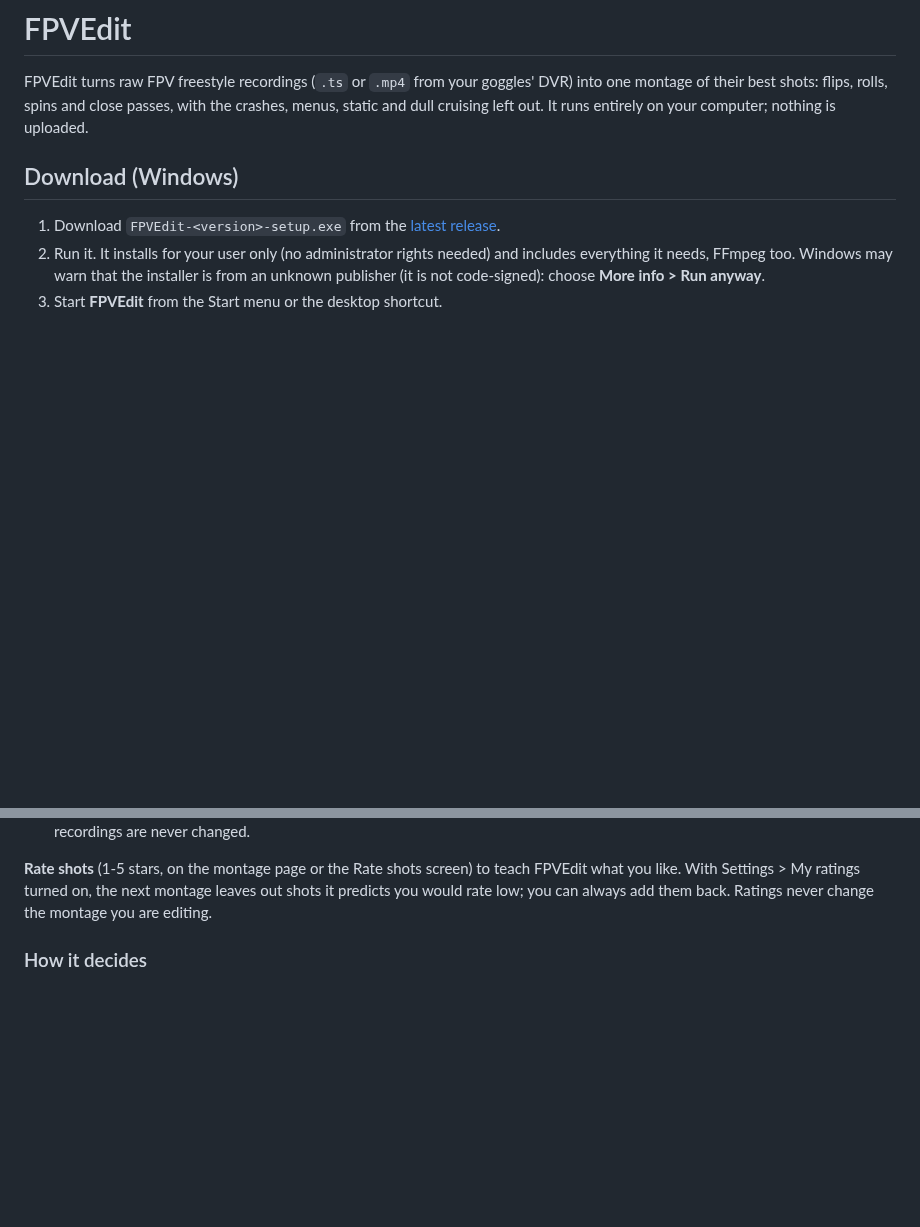
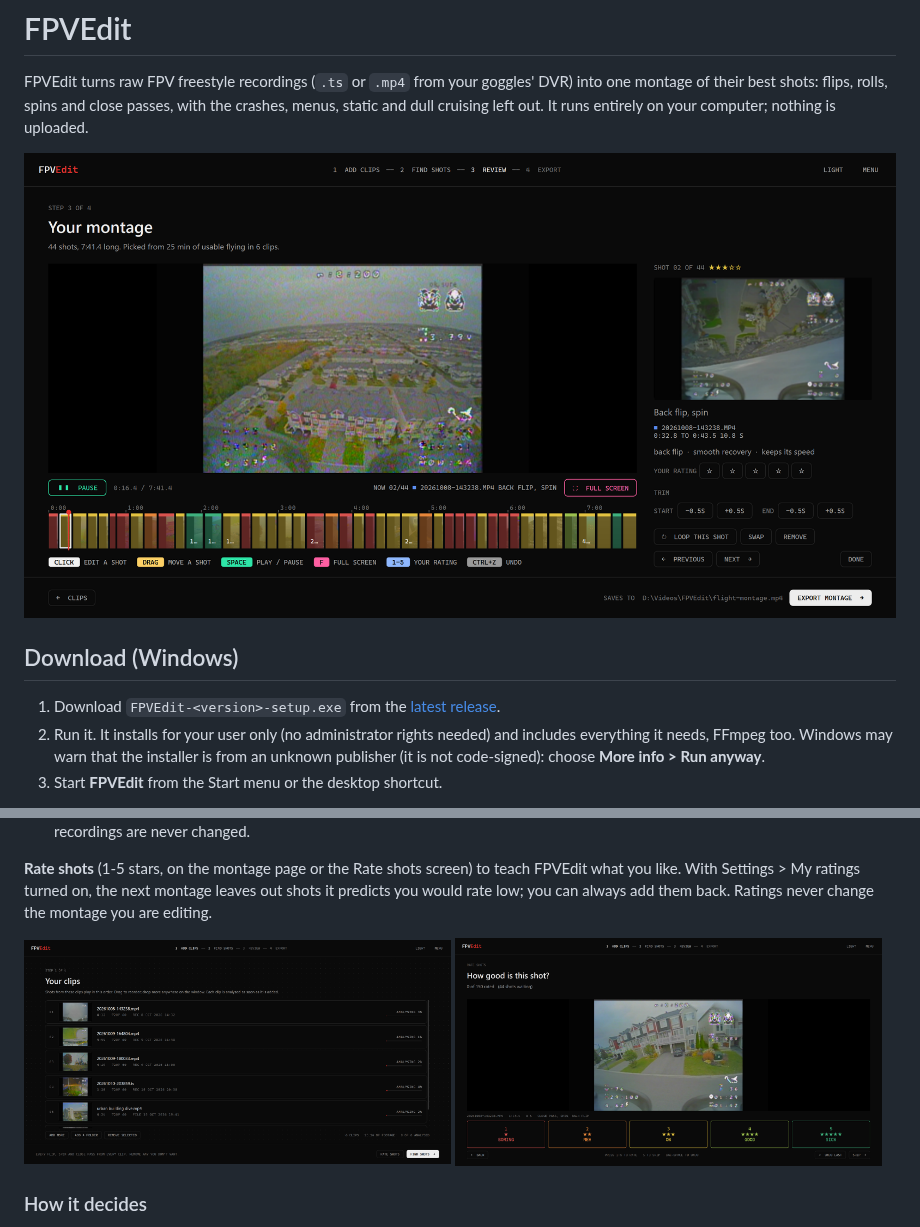
Before and after one commit to dominic-salas/FPVEdit, a Markdown page: README.md, 2 parts joined by grey strips. GitHub-like rendering; pictures changed too: docs/images/clips.png (added), docs/images/montage.png (added), docs/images/rate-shots.png (added); blank space fills up the shorter version.

Commit message:
README: screenshots of the montage, clips and rating screens

```diff
--- a/README.md
+++ b/README.md
@@ -3,6 +3,8 @@
 FPVEdit turns raw FPV freestyle recordings (`.ts` or `.mp4` from your goggles' DVR) into one
 montage of their best shots: flips, rolls, spins and close passes, with the crashes, menus,
 static and dull cruising left out. It runs entirely on your computer; nothing is uploaded.
+
+![The montage page: the shots on a timeline coloured by rating, one shot open for editing](docs/images/montage.png)
 
 ## Download (Windows)
 
@@ -38,6 +40,11 @@ never touched.
 what you like. With Settings > My ratings turned on, the next montage leaves out shots it
 predicts you would rate low; you can always add them back. Ratings never change the montage
 you are editing.
+
+<p>
+  <img src="docs/images/clips.png" width="49%" alt="Clips being analysed in the background as soon as they are added">
+  <img src="docs/images/rate-shots.png" width="49%" alt="The Rate shots screen: one shot at a time, 1 to 5 stars">
+</p>
 
 ### How it decides
 
```
